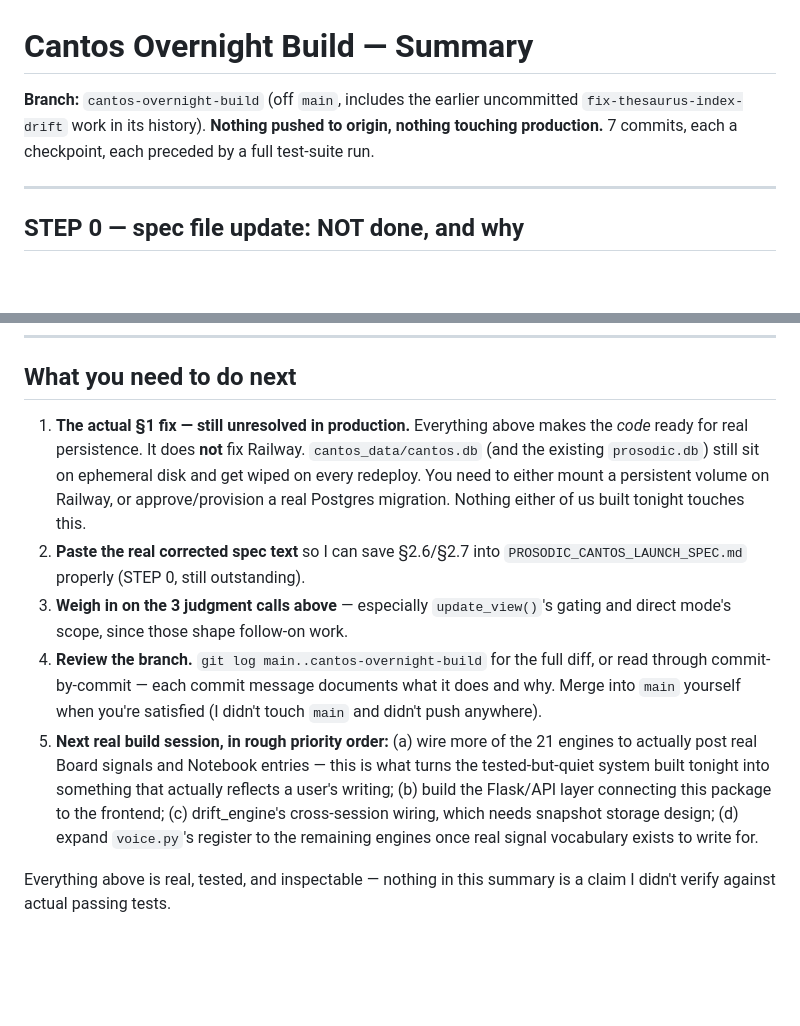
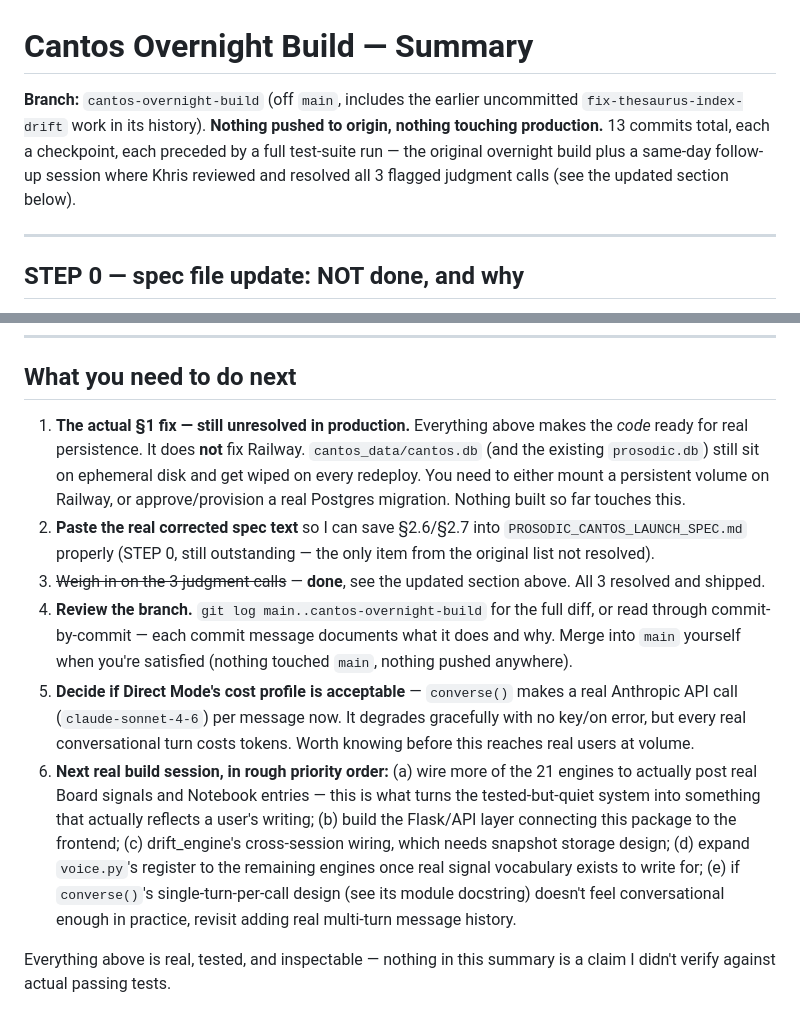
Before and after one commit to kayo5000/Prosodic, a Markdown page: docs/cantos/OVERNIGHT_BUILD_SUMMARY.md, 2 parts joined by grey strips. Drawn GitHub-style; blank space fills up the shorter version.

```diff
--- a/docs/cantos/OVERNIGHT_BUILD_SUMMARY.md
+++ b/docs/cantos/OVERNIGHT_BUILD_SUMMARY.md
@@ -1,6 +1,6 @@
 # Cantos Overnight Build — Summary
 
-**Branch:** `cantos-overnight-build` (off `main`, includes the earlier uncommitted `fix-thesaurus-index-drift` work in its history). **Nothing pushed to origin, nothing touching production.** 7 commits, each a checkpoint, each preceded by a full test-suite run.
+**Branch:** `cantos-overnight-build` (off `main`, includes the earlier uncommitted `fix-thesaurus-index-drift` work in its history). **Nothing pushed to origin, nothing touching production.** 13 commits total, each a checkpoint, each preceded by a full test-suite run — the original overnight build plus a same-day follow-up session where Khris reviewed and resolved all 3 flagged judgment calls (see the updated section below).
 
 ---
 
@@ -85,10 +94,11 @@ None of these are silent — each is called out in-code and here.
 
 ## What you need to do next
 
-1. **The actual §1 fix — still unresolved in production.** Everything above makes the *code* ready for real persistence. It does **not** fix Railway. `cantos_data/cantos.db` (and the existing `prosodic.db`) still sit on ephemeral disk and get wiped on every redeploy. You need to either mount a persistent volume on Railway, or approve/provision a real Postgres migration. Nothing either of us built tonight touches this.
-2. **Paste the real corrected spec text** so I can save §2.6/§2.7 into `PROSODIC_CANTOS_LAUNCH_SPEC.md` properly (STEP 0, still outstanding).
-3. **Weigh in on the 3 judgment calls above** — especially `update_view()`'s gating and direct mode's scope, since those shape follow-on work.
-4. **Review the branch.** `git log main..cantos-overnight-build` for the full diff, or read through commit-by-commit — each commit message documents what it does and why. Merge into `main` yourself when you're satisfied (I didn't touch `main` and didn't push anywhere).
-5. **Next real build session, in rough priority order:** (a) wire more of the 21 engines to actually post real Board signals and Notebook entries — this is what turns the tested-but-quiet system built tonight into something that actually reflects a user's writing; (b) build the Flask/API layer connecting this package to the frontend; (c) drift_engine's cross-session wiring, which needs snapshot storage design; (d) expand `voice.py`'s register to the remaining engines once real signal vocabulary exists to write for.
+1. **The actual §1 fix — still unresolved in production.** Everything above makes the *code* ready for real persistence. It does **not** fix Railway. `cantos_data/cantos.db` (and the existing `prosodic.db`) still sit on ephemeral disk and get wiped on every redeploy. You need to either mount a persistent volume on Railway, or approve/provision a real Postgres migration. Nothing built so far touches this.
+2. **Paste the real corrected spec text** so I can save §2.6/§2.7 into `PROSODIC_CANTOS_LAUNCH_SPEC.md` properly (STEP 0, still outstanding — the only item from the original list not resolved).
+3. ~~Weigh in on the 3 judgment calls~~ — **done**, see the updated section above. All 3 resolved and shipped.
+4. **Review the branch.** `git log main..cantos-overnight-build` for the full diff, or read through commit-by-commit — each commit message documents what it does and why. Merge into `main` yourself when you're satisfied (nothing touched `main`, nothing pushed anywhere).
+5. **Decide if Direct Mode's cost profile is acceptable** — `converse()` makes a real Anthropic API call (`claude-sonnet-4-6`) per message now. It degrades gracefully with no key/on error, but every real conversational turn costs tokens. Worth knowing before this reaches real users at volume.
+6. **Next real build session, in rough priority order:** (a) wire more of the 21 engines to actually post real Board signals and Notebook entries — this is what turns the tested-but-quiet system into something that actually reflects a user's writing; (b) build the Flask/API layer connecting this package to the frontend; (c) drift_engine's cross-session wiring, which needs snapshot storage design; (d) expand `voice.py`'s register to the remaining engines once real signal vocabulary exists to write for; (e) if `converse()`'s single-turn-per-call design (see its module docstring) doesn't feel conversational enough in practice, revisit adding real multi-turn message history.
 
 Everything above is real, tested, and inspectable — nothing in this summary is a claim I didn't verify against actual passing tests.
```
Also changed, not shown: other parts of docs/cantos/OVERNIGHT_BUILD_SUMMARY.md (+15 -6 lines).
